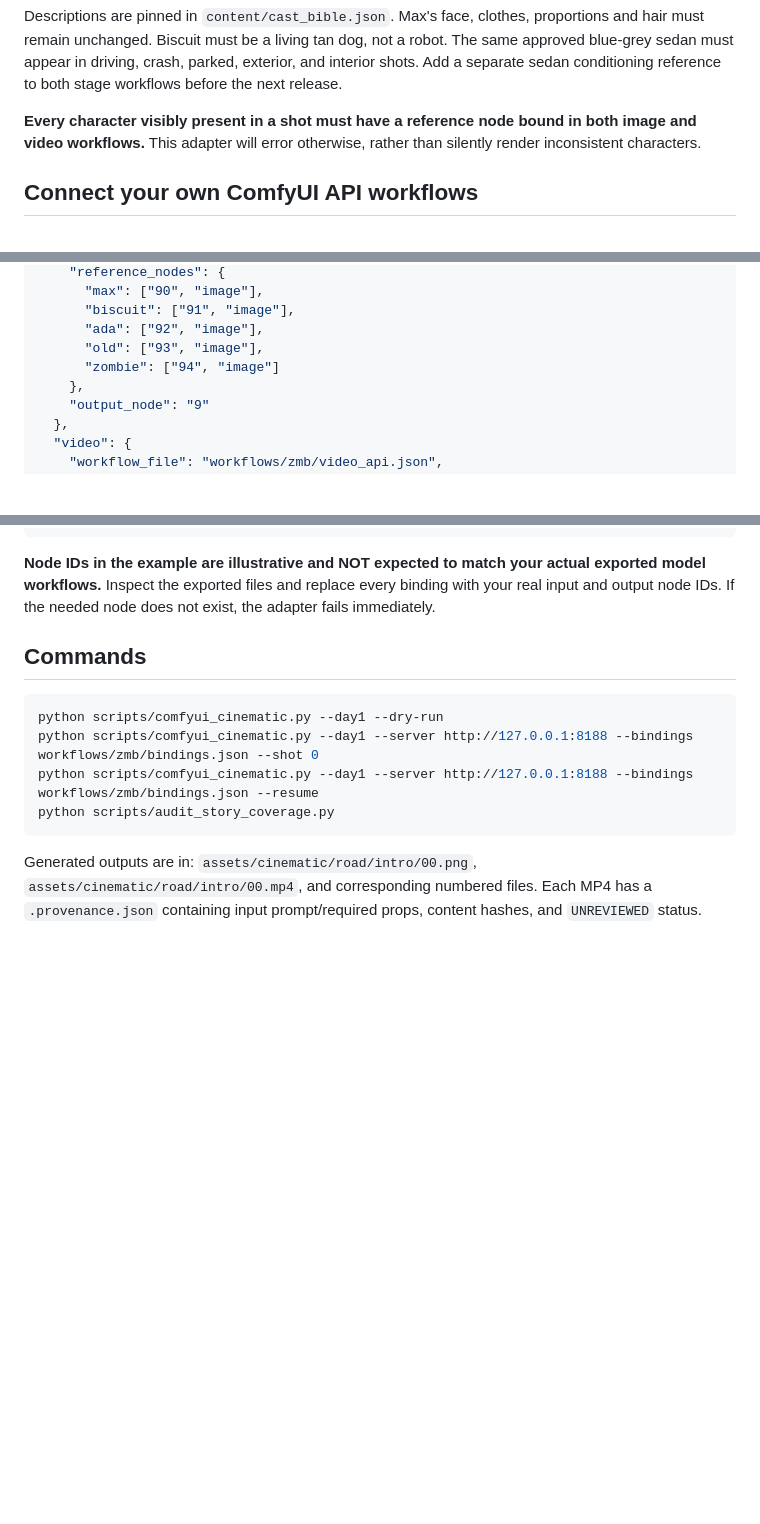
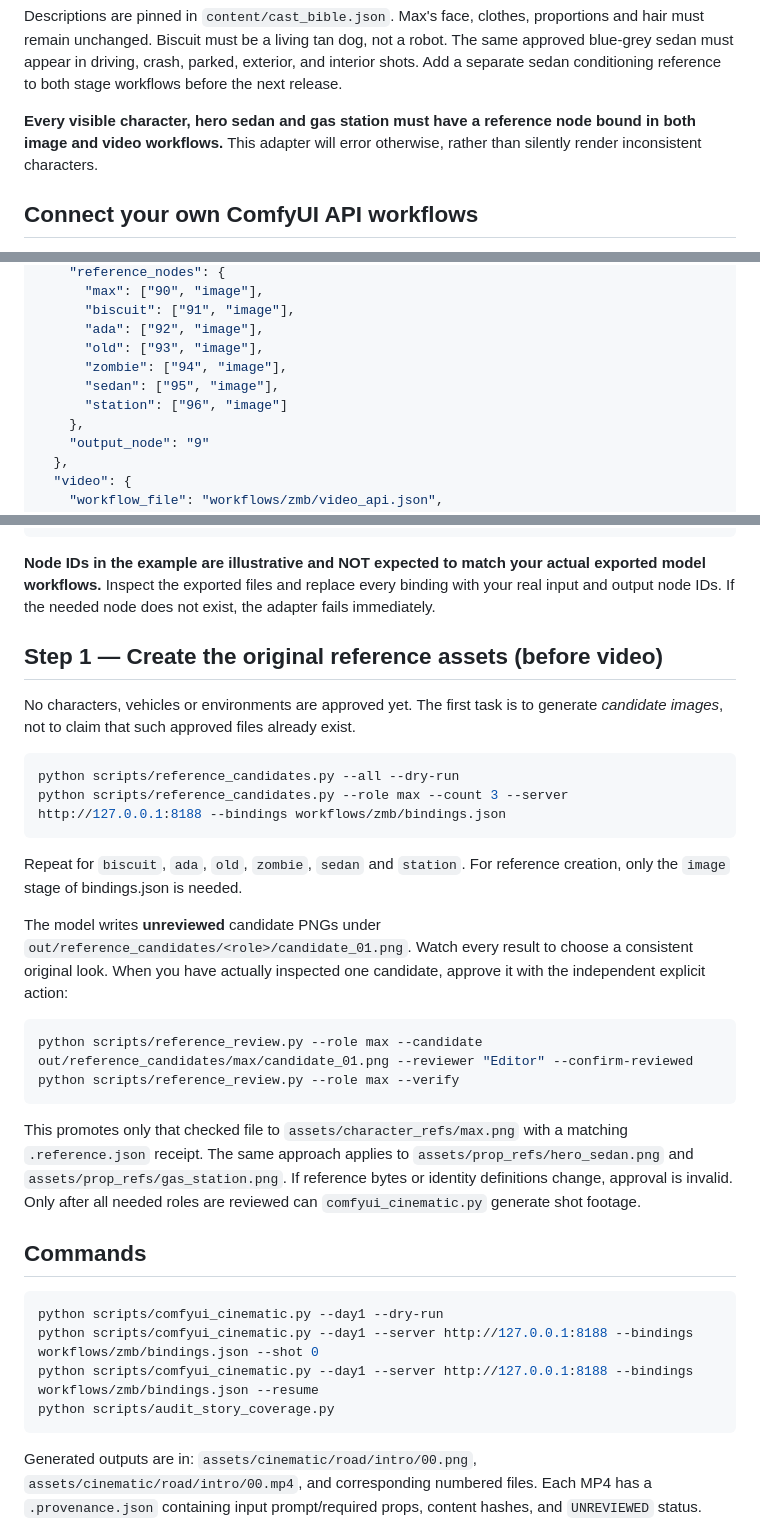
Before and after one commit to anshdeepofficial1/ZMB, a Markdown page: workflows/zmb/README.md, 3 parts joined by grey strips. GitHub-like rendering; blank space fills up the shorter version.

Commit message:
cinema: bootstrap character references independently and document safe production asset setup

````diff
--- a/workflows/zmb/README.md
+++ b/workflows/zmb/README.md
@@ -41,8 +41,8 @@ not a robot. The same approved blue-grey sedan must appear in driving, crash,
 parked, exterior, and interior shots. Add a separate sedan conditioning
 reference to both stage workflows before the next release.
 
-**Every character visibly present in a shot must have a reference node
-bound in both image and video workflows.** This adapter will error otherwise,
+**Every visible character, hero sedan and gas station must have a reference
+node bound in both image and video workflows.** This adapter will error otherwise,
 rather than silently render inconsistent characters.
 
 ## Connect your own ComfyUI API workflows
@@ -69,7 +69,9 @@ rather than silently render inconsistent characters.
       "biscuit": ["91", "image"],
       "ada": ["92", "image"],
       "old": ["93", "image"],
-      "zombie": ["94", "image"]
+      "zombie": ["94", "image"],
+      "sedan": ["95", "image"],
+      "station": ["96", "image"]
     },
     "output_node": "9"
   },
@@ -93,6 +95,36 @@ rather than silently render inconsistent characters.
 actual exported model workflows.** Inspect the exported files and replace
 every binding with your real input and output node IDs. If the needed
 node does not exist, the adapter fails immediately.
+
+## Step 1 — Create the original reference assets (before video)
+
+No characters, vehicles or environments are approved yet. The first task is to
+generate *candidate images*, not to claim that such approved files already exist.
+
+```powershell
+python scripts/reference_candidates.py --all --dry-run
+python scripts/reference_candidates.py --role max --count 3 --server http://127.0.0.1:8188 --bindings workflows/zmb/bindings.json
+```
+
+Repeat for `biscuit`, `ada`, `old`, `zombie`, `sedan` and `station`.
+For reference creation, only the `image` stage of bindings.json is needed.
+
+The model writes **unreviewed** candidate PNGs under
+`out/reference_candidates/<role>/candidate_01.png`. Watch every result to
+choose a consistent original look. When you have actually inspected one
+candidate, approve it with the independent explicit action:
+
+```powershell
+python scripts/reference_review.py --role max --candidate out/reference_candidates/max/candidate_01.png --reviewer "Editor" --confirm-reviewed
+python scripts/reference_review.py --role max --verify
+```
+
+This promotes only that checked file to
+`assets/character_refs/max.png` with a matching `.reference.json` receipt.
+The same approach applies to `assets/prop_refs/hero_sedan.png` and
+`assets/prop_refs/gas_station.png`. If reference bytes or identity definitions
+change, approval is invalid. Only after all needed roles are reviewed can
+`comfyui_cinematic.py` generate shot footage.
 
 ## Commands
 
````
